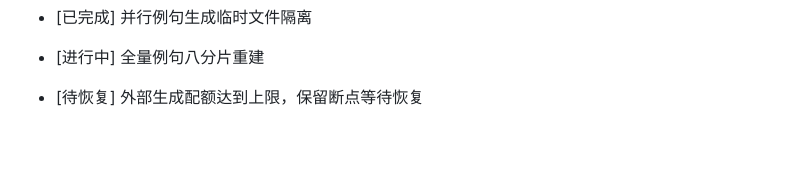
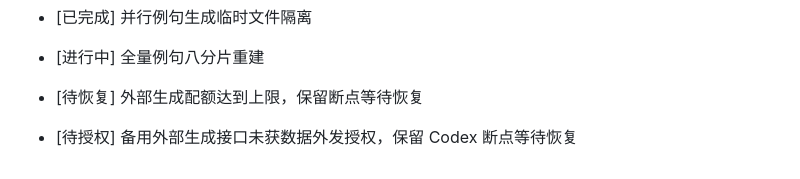
Before and after one commit to weleuther900-arch/cijing-WordScape, a Markdown page: 项目一级日志.md, the part around the change. Rendered like a GitHub page; blank space fills up the shorter version.

Commit message:
docs: record external generator authorization gate

```diff
--- a/项目一级日志.md
+++ b/项目一级日志.md
@@ -207,3 +207,4 @@
 - [已完成] 并行例句生成临时文件隔离
 - [进行中] 全量例句八分片重建
 - [待恢复] 外部生成配额达到上限，保留断点等待恢复
+- [待授权] 备用外部生成接口未获数据外发授权，保留 Codex 断点等待恢复
```
